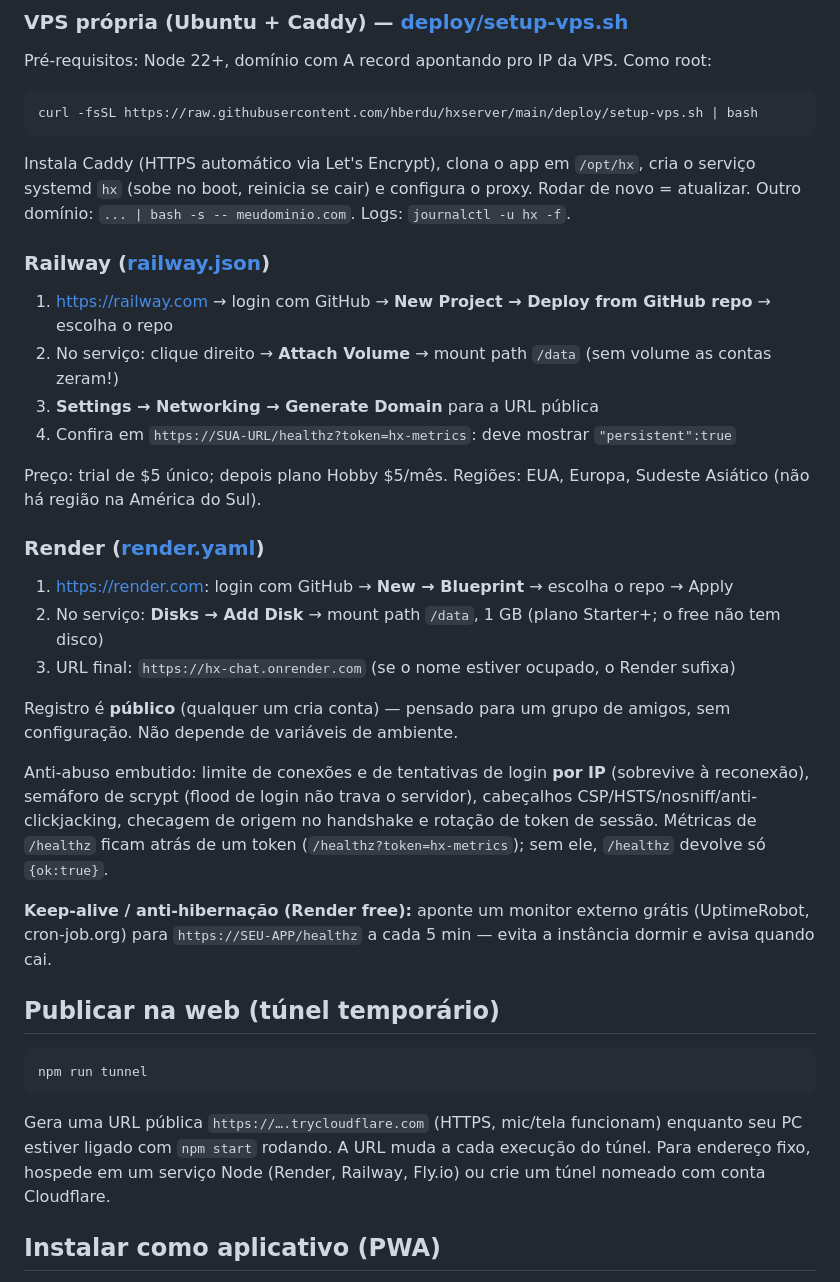
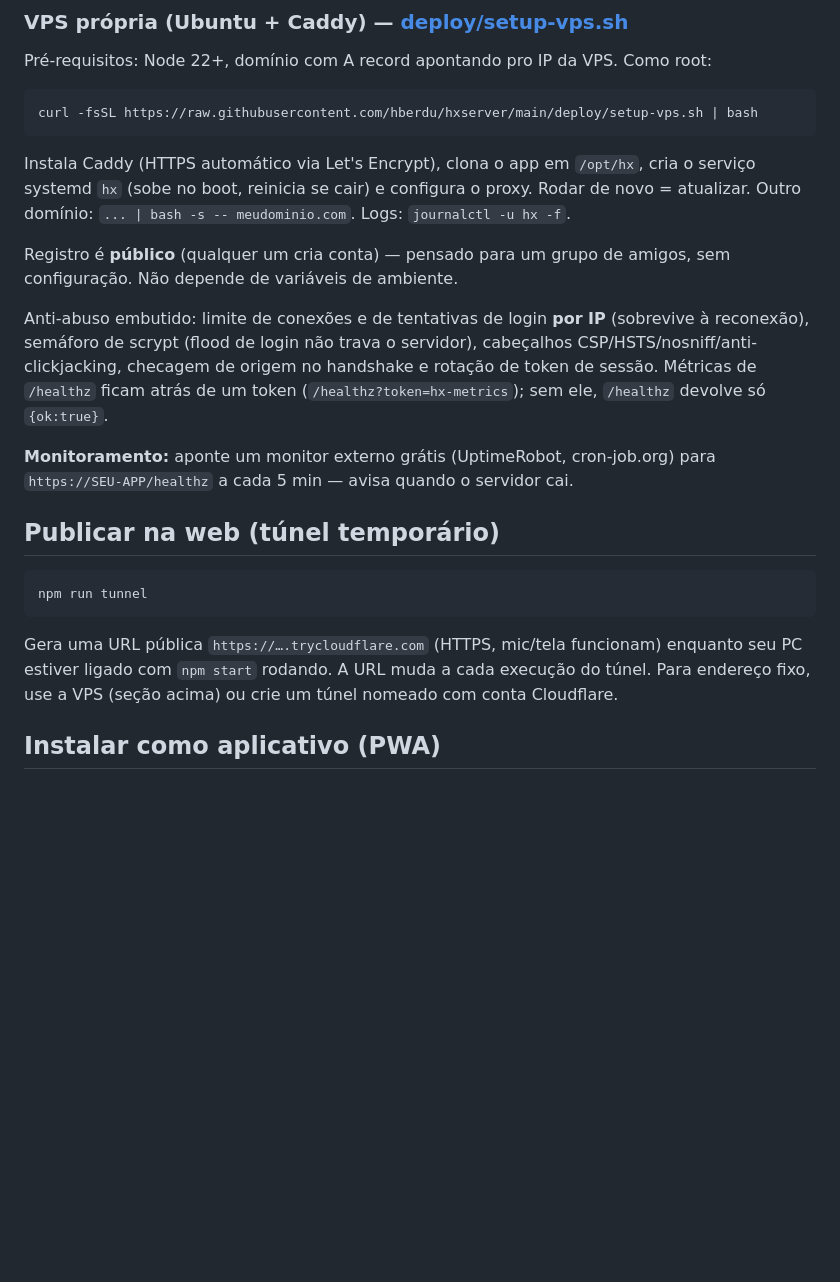
Before and after one commit to hberdu/hxserver, a Markdown page: README.md, the part around the change. Rendered like a GitHub page; blank space fills up the shorter version.

Commit message:
README: deploy so na VPS (locaweb) - remove secoes railway/render

````diff
--- a/README.md
+++ b/README.md
@@ -37,27 +37,11 @@ Instala Caddy (HTTPS automático via Let's Encrypt), clona o app em `/opt/hx`, c
 systemd `hx` (sobe no boot, reinicia se cair) e configura o proxy. Rodar de novo = atualizar.
 Outro domínio: `... | bash -s -- meudominio.com`. Logs: `journalctl -u hx -f`.
 
-### Railway ([railway.json](railway.json))
-
-1. https://railway.com → login com GitHub → **New Project → Deploy from GitHub repo** → escolha o repo
-2. No serviço: clique direito → **Attach Volume** → mount path `/data` (sem volume as contas zeram!)
-3. **Settings → Networking → Generate Domain** para a URL pública
-4. Confira em `https://SUA-URL/healthz?token=hx-metrics`: deve mostrar `"persistent":true`
-
-Preço: trial de $5 único; depois plano Hobby $5/mês. Regiões: EUA, Europa, Sudeste Asiático
-(não há região na América do Sul).
-
-### Render ([render.yaml](render.yaml))
-
-1. https://render.com: login com GitHub → **New → Blueprint** → escolha o repo → Apply
-2. No serviço: **Disks → Add Disk** → mount path `/data`, 1 GB (plano Starter+; o free não tem disco)
-3. URL final: `https://hx-chat.onrender.com` (se o nome estiver ocupado, o Render sufixa)
-
 Registro é **público** (qualquer um cria conta) — pensado para um grupo de amigos, sem configuração. Não depende de variáveis de ambiente.
 
 Anti-abuso embutido: limite de conexões e de tentativas de login **por IP** (sobrevive à reconexão), semáforo de scrypt (flood de login não trava o servidor), cabeçalhos CSP/HSTS/nosniff/anti-clickjacking, checagem de origem no handshake e rotação de token de sessão. Métricas de `/healthz` ficam atrás de um token (`/healthz?token=hx-metrics`); sem ele, `/healthz` devolve só `{ok:true}`.
 
-**Keep-alive / anti-hibernação (Render free):** aponte um monitor externo grátis (UptimeRobot, cron-job.org) para `https://SEU-APP/healthz` a cada 5 min — evita a instância dormir e avisa quando cai.
+**Monitoramento:** aponte um monitor externo grátis (UptimeRobot, cron-job.org) para `https://SEU-APP/healthz` a cada 5 min — avisa quando o servidor cai.
 
 ## Publicar na web (túnel temporário)
 
@@ -65,7 +49,7 @@ Anti-abuso embutido: limite de conexões e de tentativas de login **por IP** (so
 npm run tunnel
 ```
 
-Gera uma URL pública `https://….trycloudflare.com` (HTTPS, mic/tela funcionam) enquanto seu PC estiver ligado com `npm start` rodando. A URL muda a cada execução do túnel. Para endereço fixo, hospede em um serviço Node (Render, Railway, Fly.io) ou crie um túnel nomeado com conta Cloudflare.
+Gera uma URL pública `https://….trycloudflare.com` (HTTPS, mic/tela funcionam) enquanto seu PC estiver ligado com `npm start` rodando. A URL muda a cada execução do túnel. Para endereço fixo, use a VPS (seção acima) ou crie um túnel nomeado com conta Cloudflare.
 
 ## Instalar como aplicativo (PWA)
 
````
